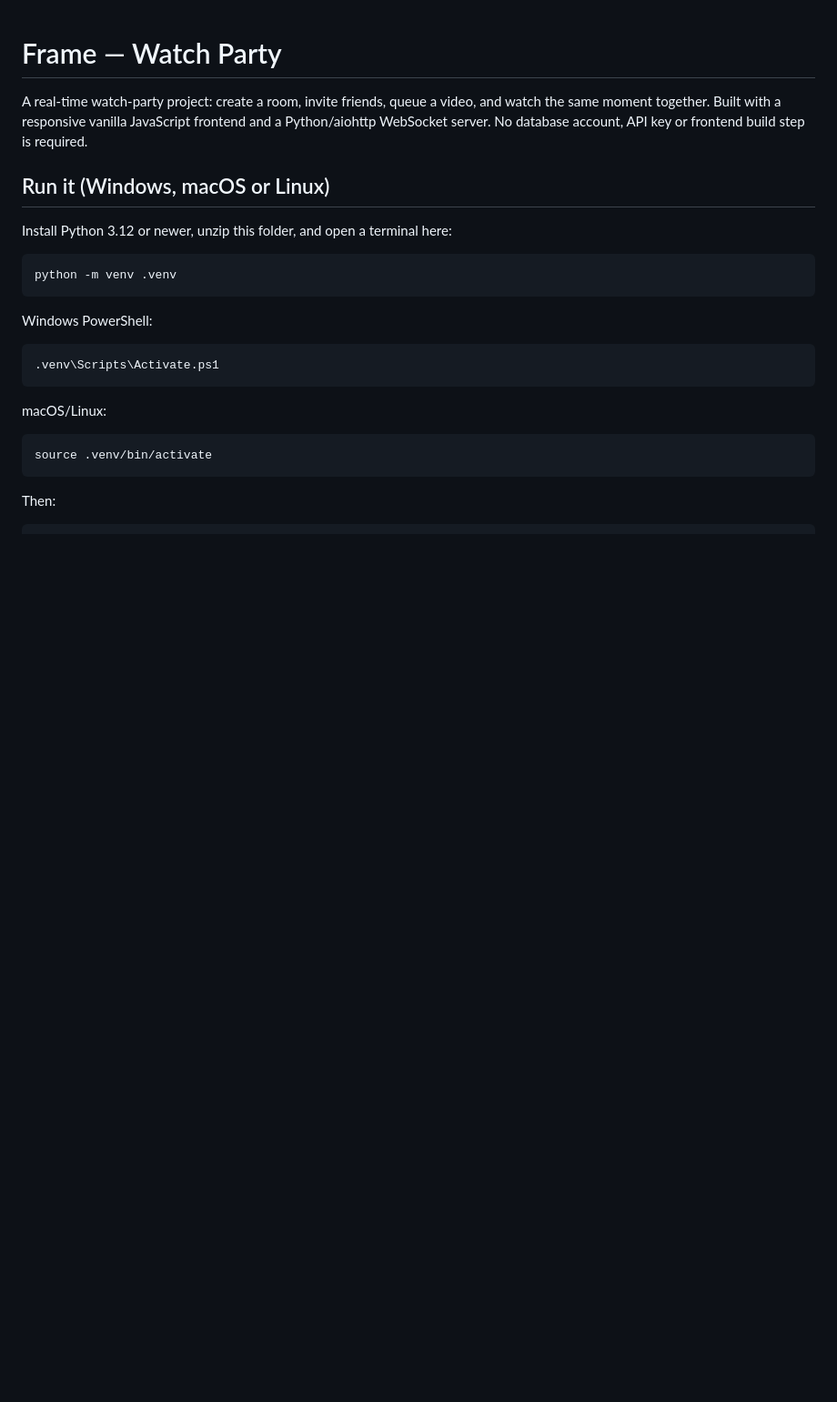
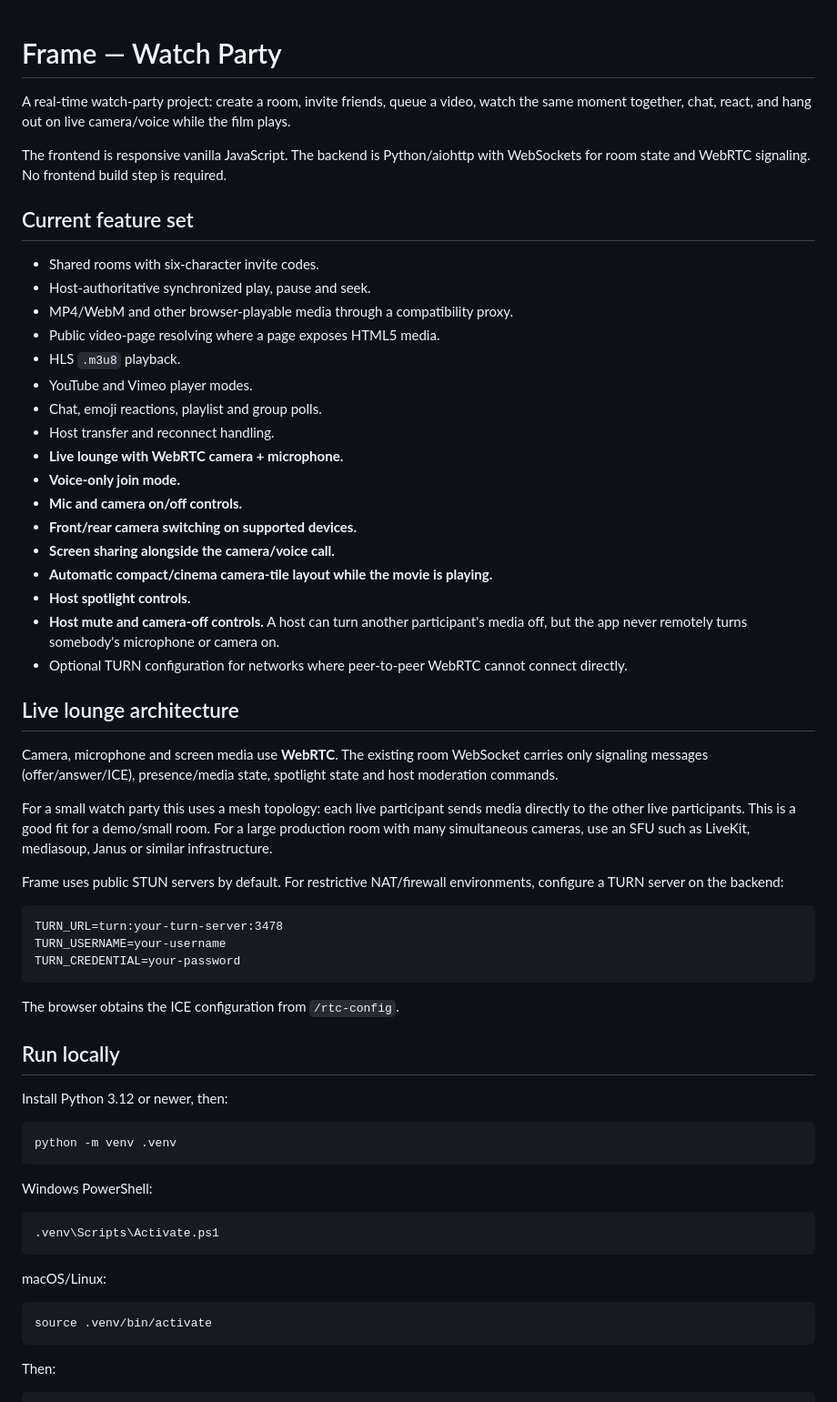
Before and after one commit to PRINCE-0101/Watch_Party, a Markdown page: frame-watch-party/README.md, the part around one of its changes. Shown at 91% size. Rendered like a GitHub page; blank space fills up the shorter version.

````diff
--- a/frame-watch-party/README.md
+++ b/frame-watch-party/README.md
@@ -1,10 +1,48 @@
 # Frame — Watch Party
 
-A real-time watch-party project: create a room, invite friends, queue a video, and watch the same moment together. Built with a responsive vanilla JavaScript frontend and a Python/aiohttp WebSocket server. No database account, API key or frontend build step is required.
+A real-time watch-party project: create a room, invite friends, queue a video, watch the same moment together, chat, react, and hang out on live camera/voice while the film plays.
 
-## Run it (Windows, macOS or Linux)
+The frontend is responsive vanilla JavaScript. The backend is Python/aiohttp with WebSockets for room state and WebRTC signaling. No frontend build step is required.
 
-Install Python 3.12 or newer, unzip this folder, and open a terminal here:
+## Current feature set
+
+- Shared rooms with six-character invite codes.
+- Host-authoritative synchronized play, pause and seek.
+- MP4/WebM and other browser-playable media through a compatibility proxy.
+- Public video-page resolving where a page exposes HTML5 media.
+- HLS `.m3u8` playback.
+- YouTube and Vimeo player modes.
+- Chat, emoji reactions, playlist and group polls.
+- Host transfer and reconnect handling.
+- **Live lounge with WebRTC camera + microphone.**
+- **Voice-only join mode.**
+- **Mic and camera on/off controls.**
+- **Front/rear camera switching on supported devices.**
+- **Screen sharing alongside the camera/voice call.**
+- **Automatic compact/cinema camera-tile layout while the movie is playing.**
+- **Host spotlight controls.**
+- **Host mute and camera-off controls.** A host can turn another participant's media off, but the app never remotely turns somebody's microphone or camera on.
+- Optional TURN configuration for networks where peer-to-peer WebRTC cannot connect directly.
+
+## Live lounge architecture
+
+Camera, microphone and screen media use **WebRTC**. The existing room WebSocket carries only signaling messages (offer/answer/ICE), presence/media state, spotlight state and host moderation commands.
+
+For a small watch party this uses a mesh topology: each live participant sends media directly to the other live participants. This is a good fit for a demo/small room. For a large production room with many simultaneous cameras, use an SFU such as LiveKit, mediasoup, Janus or similar infrastructure.
+
+Frame uses public STUN servers by default. For restrictive NAT/firewall environments, configure a TURN server on the backend:
+
+```text
+TURN_URL=turn:your-turn-server:3478
+TURN_USERNAME=your-username
+TURN_CREDENTIAL=your-password
+```
+
+The browser obtains the ICE configuration from `/rtc-config`.
+
+## Run locally
+
+Install Python 3.12 or newer, then:
 
 ```sh
 python -m venv .venv
````
Also changed, not shown: other parts of frame-watch-party/README.md (+25 -44 lines).
